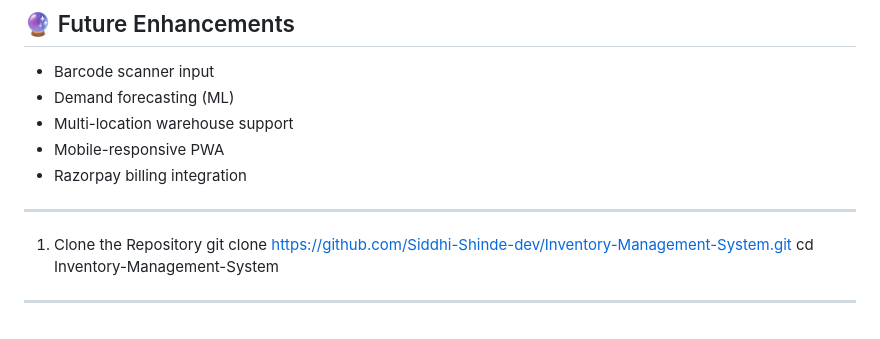
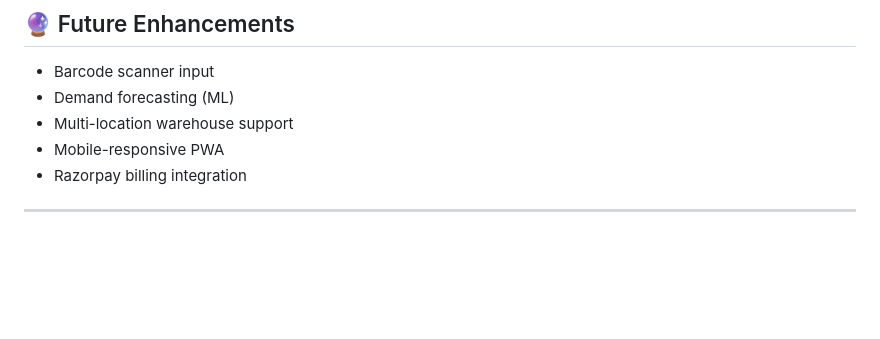
Before and after one commit to Siddhi-Shinde-dev/Inventory-Management-System, a Markdown page: README.md, the part around one of its changes. Drawn GitHub-style; blank space fills up the shorter version.

```diff
--- a/README.md
+++ b/README.md
@@ -183,8 +183,3 @@ Inventory-Management-System/
 - Mobile-responsive PWA
 - Razorpay billing integration
 ---
-
-1. Clone the Repository
-git clone [https://github.com/Siddhi-Shinde-dev/Inventory-Management-System.git](https://github.com/Siddhi-Shinde-dev/Inventory-Management-System.git)
-cd Inventory-Management-System
----
```
Also changed, not shown: other parts of README.md (+1 -1 lines).
